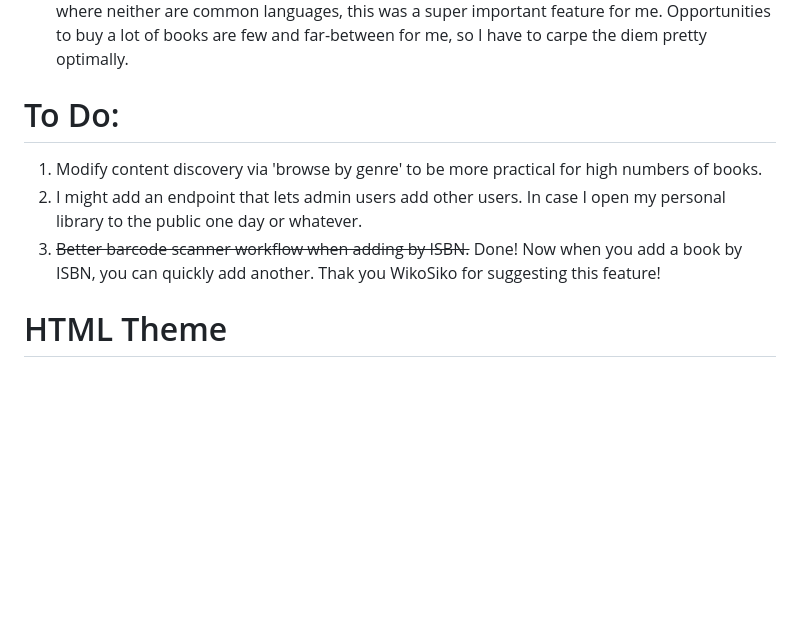
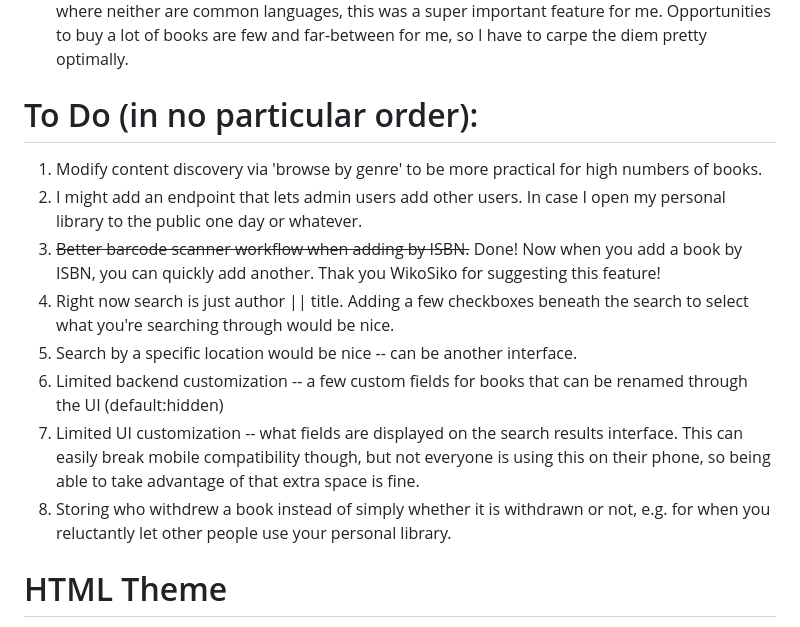
Before and after one commit to seanboyce/ubiblio, a Markdown page: README.md, the part around the change. Rendered like a GitHub page; blank space fills up the shorter version.

```diff
--- a/README.md
+++ b/README.md
@@ -27,11 +27,17 @@ No support for cover images. Wanted to keep memory footprint down and performanc
 3. I wanted a way to quickly check if I own books from my phone, while visiting book sales / stores. Also a way to get a list of books I want. Since I read in English and French, but live in country where neither are common languages, this was a super important feature for me. Opportunities to buy a lot of books are few and far-between for me, so I have to carpe the diem pretty optimally.
 
 
-# To Do:
+# To Do (in no particular order):
 
 1. Modify content discovery via 'browse by genre' to be more practical for high numbers of books.
 2. I might add an endpoint that lets admin users add other users. In case I open my personal library to the public one day or whatever.
 3. ~~Better barcode scanner workflow when adding by ISBN.~~ Done! Now when you add a book by ISBN, you can quickly add another. Thak you WikoSiko for suggesting this feature!
+4. Right now search is just author || title. Adding a few checkboxes beneath the search to select what you're searching through would be nice.
+5. Search by a specific location would be nice -- can be another interface.
+6. Limited backend customization -- a few custom fields for books that can be renamed through the UI (default:hidden)
+7. Limited UI customization -- what fields are displayed on the search results interface. This can easily break mobile compatibility though, but not everyone is using this on their phone, so being able to take advantage of that extra space is fine.
+8. Storing who withdrew a book instead of simply whether it is withdrawn or not, e.g. for when you reluctantly let other people use your personal library.
+
 
 # HTML Theme
 The HTML theme is modified from "forty" by HTML5UP (https://html5up.net/). Actually, check out their other themes too. They are excellent and provide the themes under CC Attribution 3.0 (https://html5up.net/license). It's a huge timesaver for building things like this. So please leave the attribution in the footer.
```
